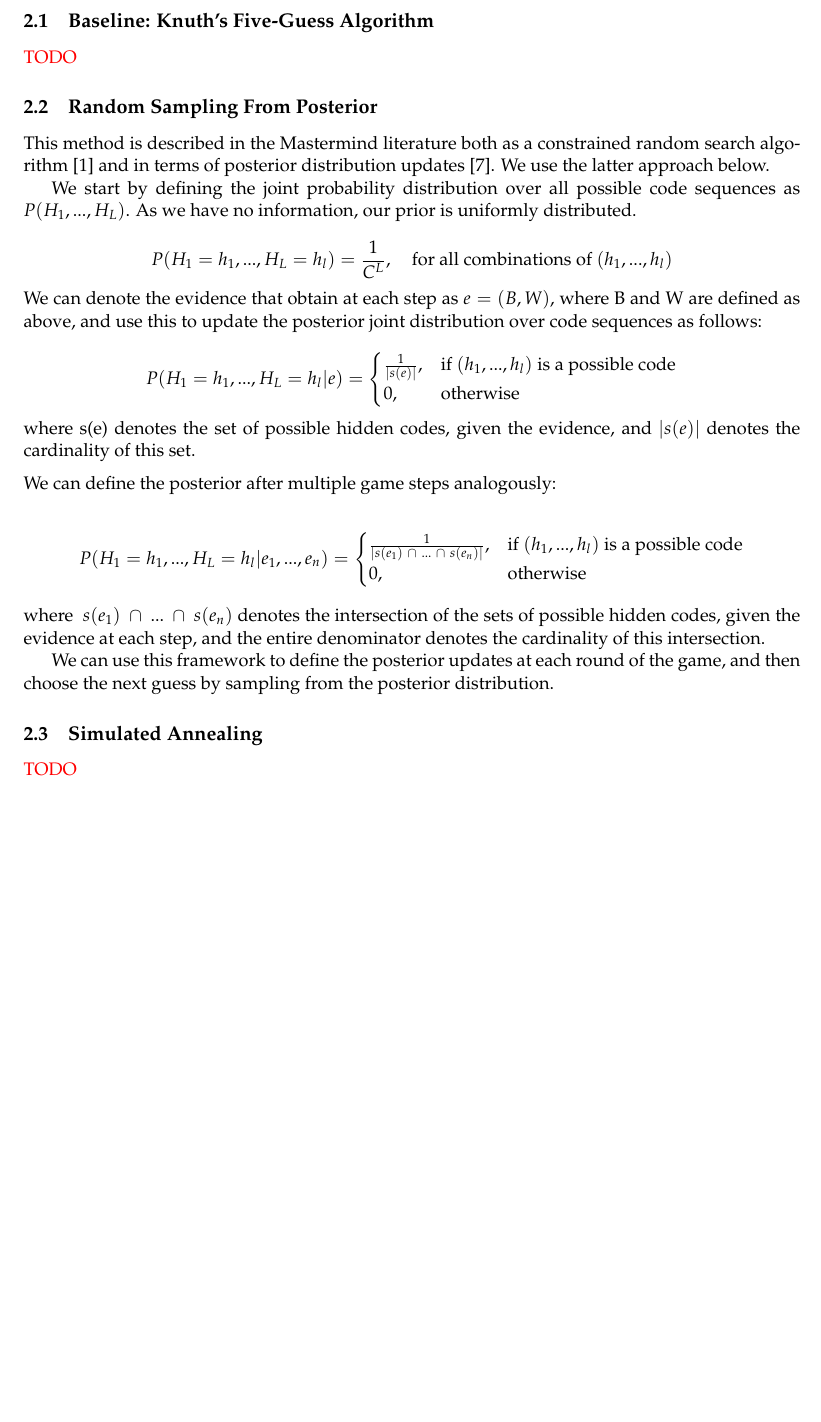
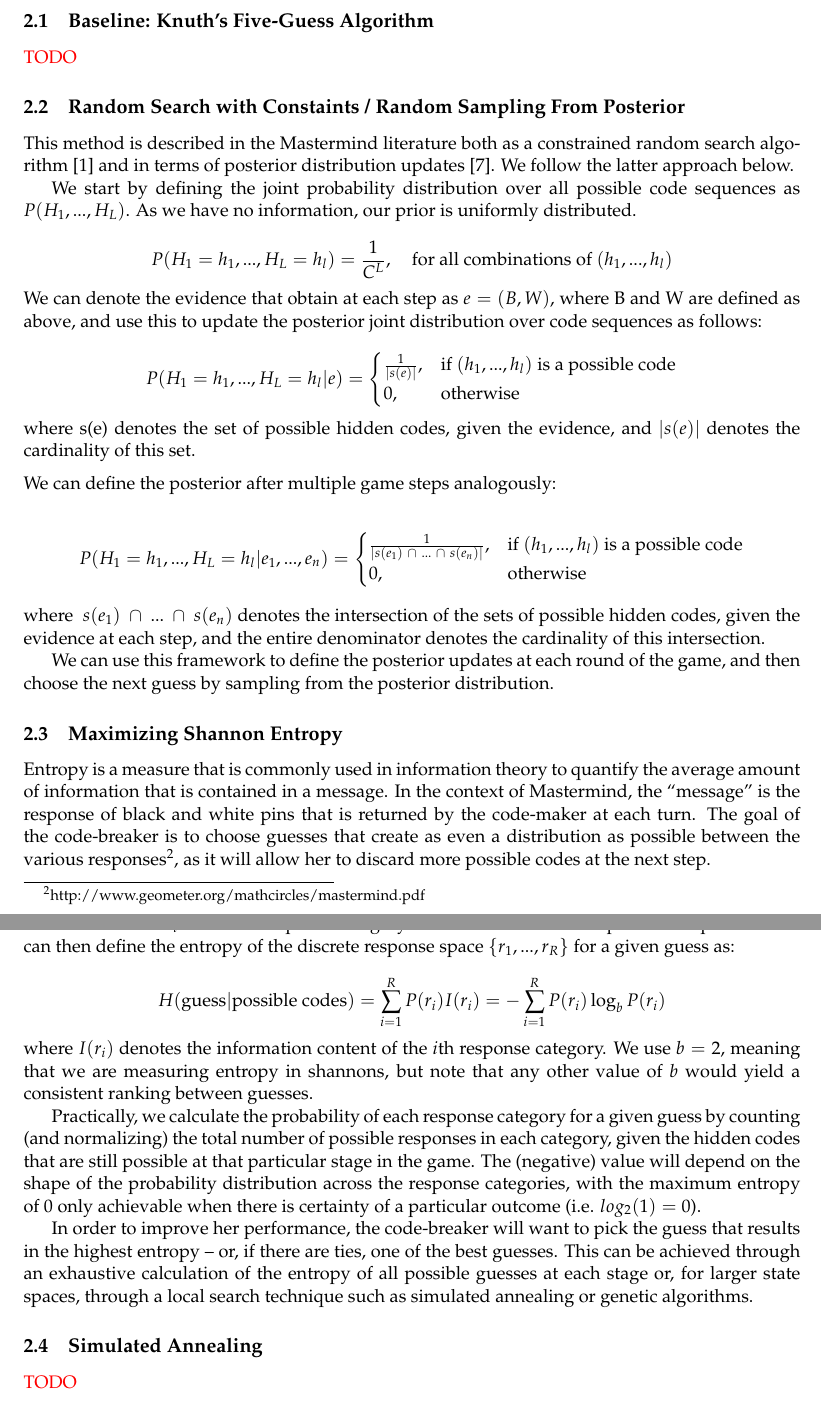
Before and after one commit to amlsf/am207project, a LaTeX paper (write-up/am207-report.tex): part of page 2 of 5 before the commit and two parts of pages 2 and 3 of 5 after it, the two joined at a grey line, cut so that both start at the same text, the shorter picture padded with empty space. Compiled offline with pdfLaTeX.

Commit message:
entropy writeup

```diff
--- a/write-up/am207-report.tex
+++ b/write-up/am207-report.tex
@@ -41,9 +41,9 @@ It is helpful at this stage to introduce some mathematical notation to describe
 
 \noindent \textcolor{red}{TODO}
 
-\subsection{Random Sampling From Posterior}
+\subsection{Random Search with Constaints / Random Sampling From Posterior}
 
-This method is described in the Mastermind literature both as a constrained random search algorithm \cite{bernier1996solving} and in terms of posterior distribution updates \cite{vomlel2004bayesian}. We use the latter approach below.
+This method is described in the Mastermind literature both as a constrained random search algorithm \cite{bernier1996solving} and in terms of posterior distribution updates \cite{vomlel2004bayesian}. We follow the latter approach below.
 
 We start by defining the joint probability distribution over all possible code sequences as $P(H_1, ..., H_L)$. As we have no information, our prior is uniformly distributed.
 
@@ -76,6 +76,23 @@ P(H_1=h_1, ..., H_L=h_l) = \frac{1}{C^L} ,\quad \text{for all combinations of }(
 \noindent where $\ s(e_1) \ \cap \ ... \ \cap \ s(e_n)$ denotes the intersection of the sets of possible hidden codes, given the evidence at each step, and the entire denominator denotes the cardinality of this intersection.
 
 We can use this framework to define the posterior updates at each round of the game, and then choose the next guess by sampling from the posterior distribution.
+
+\subsection{Maximizing Shannon Entropy}
+
+Entropy is a measure that is commonly used in information theory to quantify the average amount of information that is contained in a message. In the context of Mastermind, the ``message" is the response of black and white pins that is returned by the code-maker at each turn. The goal of the code-breaker is to choose guesses that create as even a distribution as possible between the various responses\footnote{http://www.geometer.org/mathcircles/mastermind.pdf}, as it will allow her to discard more possible codes at the next step.
+
+Let us denote $r_i$ as the $i$th response category and R as the number of possible responses\footnote{For example, the classic version of the game with codes of length $4$ has 14 possible responses: $(4, 0), (3, 0), (2, 2), (2, 1), (2, 0), (1, 3), (1, 2), (1, 1), (1, 0), (0, 4), (0, 3), (0, 2), (0, 1), (0, 0)$.}. We can then define the entropy of the discrete response space $\{r_1, ... , r_R\}$ for a given guess as:
+
+\[
+H(\text{guess} | \text{possible codes}) = \sum_{i=1}^R P(r_i) I(r_i) = - \sum_{i=1}^R P(r_i) \log_bP(r_i)
+\]
+
+\noindent where $I(r_i)$ denotes the information content of the $i$th response category. We use $b=2$, meaning that we are measuring entropy in shannons, but note that any other value of $b$ would yield a consistent ranking between guesses.
+
+Practically, we calculate the probability of each response category for a given guess by counting (and normalizing) the total number of possible responses in each category, given the hidden codes that are still possible at that particular stage in the game. The (negative) value will depend on the shape of the probability distribution across the response categories, with the maximum entropy of $0$ only achievable when there is certainty of a particular outcome (i.e. $log_2(1)=0$).
+
+In order to improve her performance, the code-breaker will want to pick the guess that results in the highest entropy \textendash \ or, if there are ties, one of the best guesses. This can be achieved through an exhaustive calculation of the entropy of all possible guesses at each stage or, for larger state spaces, through a local search technique such as simulated annealing or genetic algorithms.
+
 \subsection{Simulated Annealing}
 
 \noindent \textcolor{red}{TODO}
```
Also changed, not shown: code/entropy.py (+1 -6 lines), write-up/am207-report.bbl, write-up/am207-report.pdf, write-up/am207-report.tex (3 more changed lines), 4 other files.
